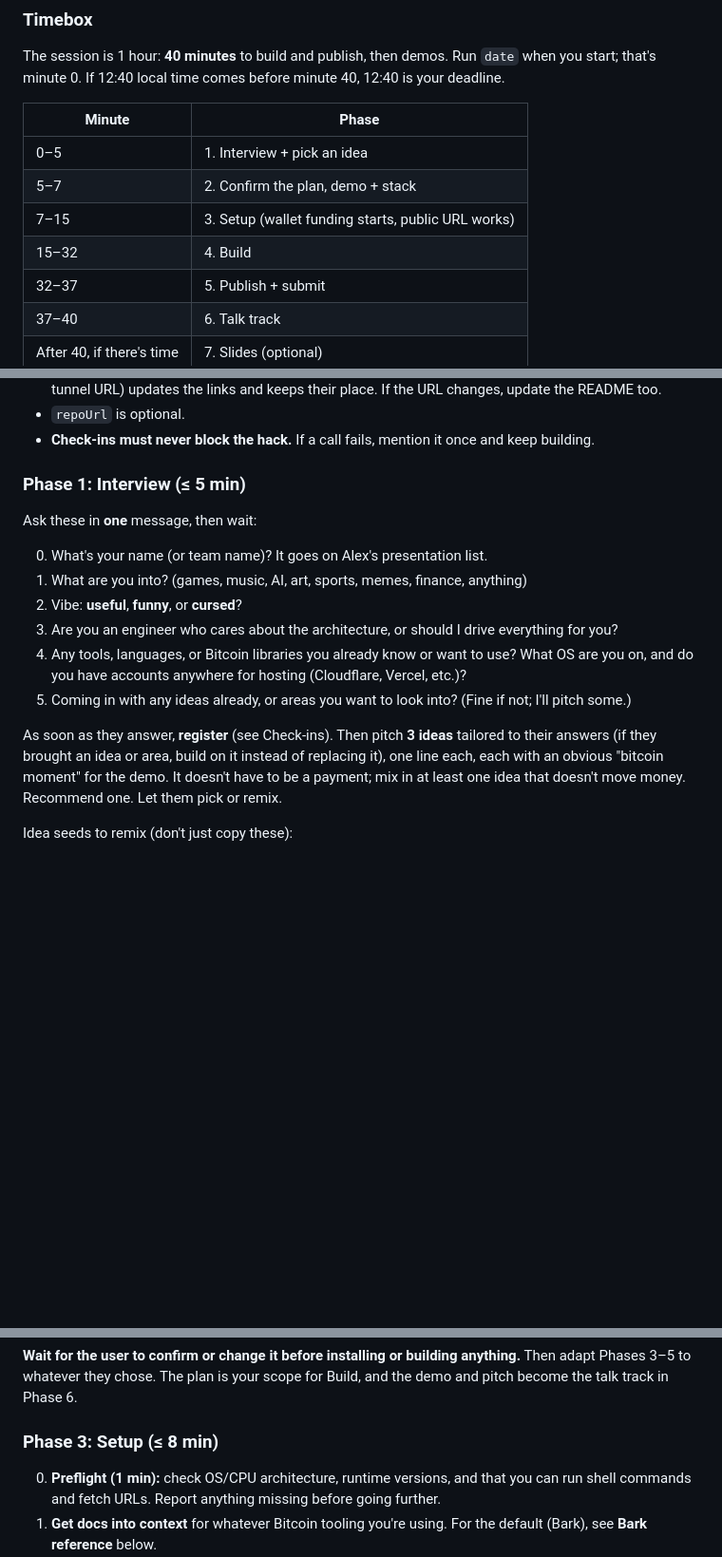
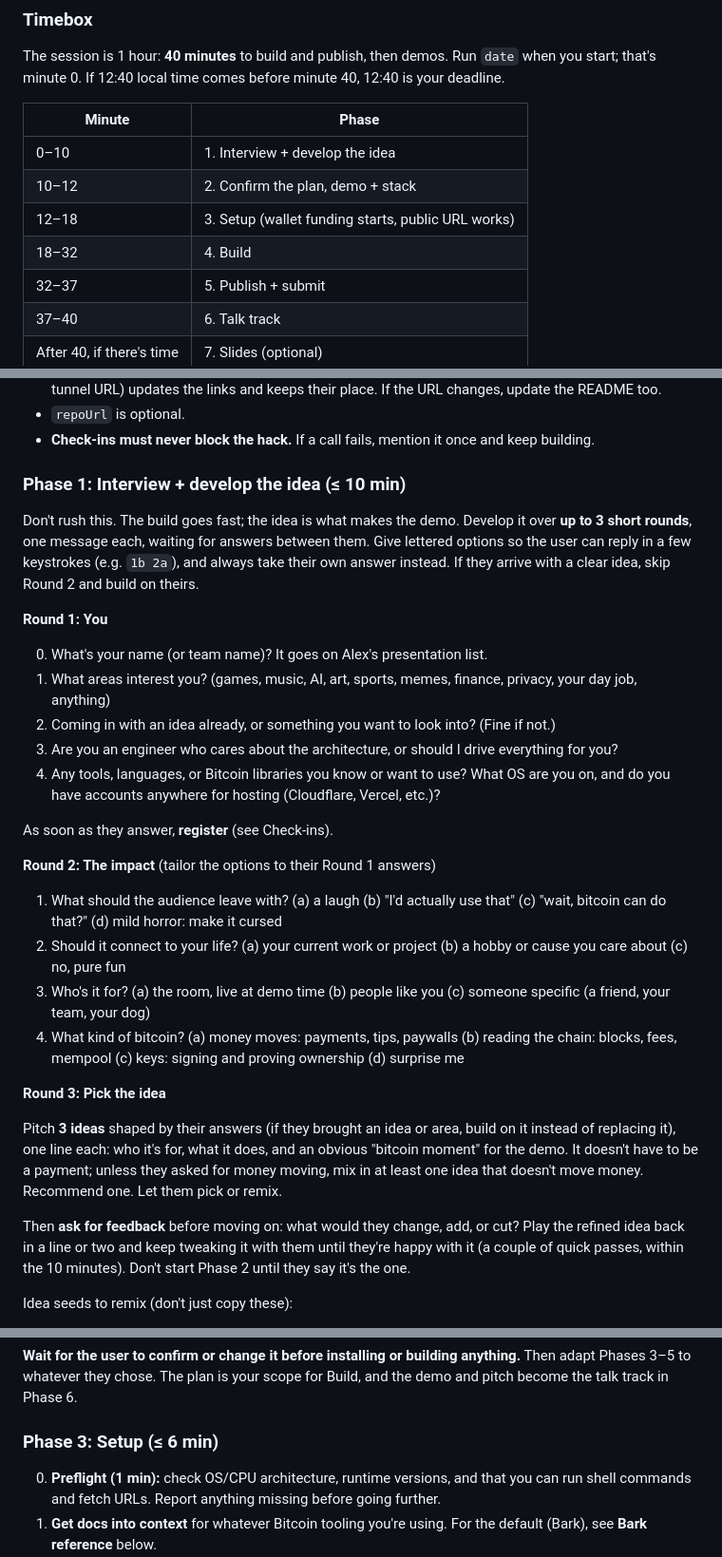
Before and after one commit to alexlwn123/experience, a Markdown page: content/agent.md, 3 parts joined by grey strips. Shown at 95% size. Rendered like a GitHub page; blank space fills up the shorter version.

Commit message:
docs: develop the idea over guided rounds before building
Split the interview into three rounds (you, impact, pick the idea), add a feedback loop to refine the idea, and give the interview 10 minutes by trimming Setup and Build.

```diff
--- a/content/agent.md
+++ b/content/agent.md
@@ -38,10 +38,10 @@ The session is 1 hour: **40 minutes** to build and publish, then demos. Run `dat
 
 | Minute | Phase |
 |---|---|
-| 0–5 | 1. Interview + pick an idea |
-| 5–7 | 2. Confirm the plan, demo + stack |
-| 7–15 | 3. Setup (wallet funding starts, public URL works) |
-| 15–32 | 4. Build |
+| 0–10 | 1. Interview + develop the idea |
+| 10–12 | 2. Confirm the plan, demo + stack |
+| 12–18 | 3. Setup (wallet funding starts, public URL works) |
+| 18–32 | 4. Build |
 | 32–37 | 5. Publish + submit |
 | 37–40 | 6. Talk track |
 | After 40, if there's time | 7. Slides (optional) |
@@ -81,18 +81,32 @@ curl -s -X POST https://experience.lwn.lol/api/register \
 - `repoUrl` is optional.
 - **Check-ins must never block the hack.** If a call fails, mention it once and keep building.
 
-### Phase 1: Interview (≤ 5 min)
+### Phase 1: Interview + develop the idea (≤ 10 min)
 
-Ask these in **one** message, then wait:
+Don't rush this. The build goes fast; the idea is what makes the demo. Develop it over **up to 3 short rounds**, one message each, waiting for answers between them. Give lettered options so the user can reply in a few keystrokes (e.g. `1b 2a`), and always take their own answer instead. If they arrive with a clear idea, skip Round 2 and build on theirs.
+
+**Round 1: You**
 
 0. What's your name (or team name)? It goes on Alex's presentation list.
-1. What are you into? (games, music, AI, art, sports, memes, finance, anything)
-2. Vibe: **useful**, **funny**, or **cursed**?
+1. What areas interest you? (games, music, AI, art, sports, memes, finance, privacy, your day job, anything)
+2. Coming in with an idea already, or something you want to look into? (Fine if not.)
 3. Are you an engineer who cares about the architecture, or should I drive everything for you?
-4. Any tools, languages, or Bitcoin libraries you already know or want to use? What OS are you on, and do you have accounts anywhere for hosting (Cloudflare, Vercel, etc.)?
-5. Coming in with any ideas already, or areas you want to look into? (Fine if not; I'll pitch some.)
+4. Any tools, languages, or Bitcoin libraries you know or want to use? What OS are you on, and do you have accounts anywhere for hosting (Cloudflare, Vercel, etc.)?
 
-As soon as they answer, **register** (see Check-ins). Then pitch **3 ideas** tailored to their answers (if they brought an idea or area, build on it instead of replacing it), one line each, each with an obvious "bitcoin moment" for the demo. It doesn't have to be a payment; mix in at least one idea that doesn't move money. Recommend one. Let them pick or remix.
+As soon as they answer, **register** (see Check-ins).
+
+**Round 2: The impact** (tailor the options to their Round 1 answers)
+
+1. What should the audience leave with? (a) a laugh (b) "I'd actually use that" (c) "wait, bitcoin can do that?" (d) mild horror: make it cursed
+2. Should it connect to your life? (a) your current work or project (b) a hobby or cause you care about (c) no, pure fun
+3. Who's it for? (a) the room, live at demo time (b) people like you (c) someone specific (a friend, your team, your dog)
+4. What kind of bitcoin? (a) money moves: payments, tips, paywalls (b) reading the chain: blocks, fees, mempool (c) keys: signing and proving ownership (d) surprise me
+
+**Round 3: Pick the idea**
+
+Pitch **3 ideas** shaped by their answers (if they brought an idea or area, build on it instead of replacing it), one line each: who it's for, what it does, and an obvious "bitcoin moment" for the demo. It doesn't have to be a payment; unless they asked for money moving, mix in at least one idea that doesn't move money. Recommend one. Let them pick or remix.
+
+Then **ask for feedback** before moving on: what would they change, add, or cut? Play the refined idea back in a line or two and keep tweaking it with them until they're happy with it (a couple of quick passes, within the 10 minutes). Don't start Phase 2 until they say it's the one.
 
 Idea seeds to remix (don't just copy these):
 
@@ -129,7 +143,7 @@ Want to change anything (scope, demo, language, framework, Bitcoin library, host
 
 **Wait for the user to confirm or change it before installing or building anything.** Then adapt Phases 3–5 to whatever they chose. The plan is your scope for Build, and the demo and pitch become the talk track in Phase 6.
 
-### Phase 3: Setup (≤ 8 min)
+### Phase 3: Setup (≤ 6 min)
 
 0. **Preflight (1 min):** check OS/CPU architecture, runtime versions, and that you can run shell commands and fetch URLs. Report anything missing before going further.
 1. **Get docs into context** for whatever Bitcoin tooling you're using. For the default (Bark), see **Bark reference** below.
```
Also changed, not shown: other parts of content/agent.md (+1 -1 lines).
